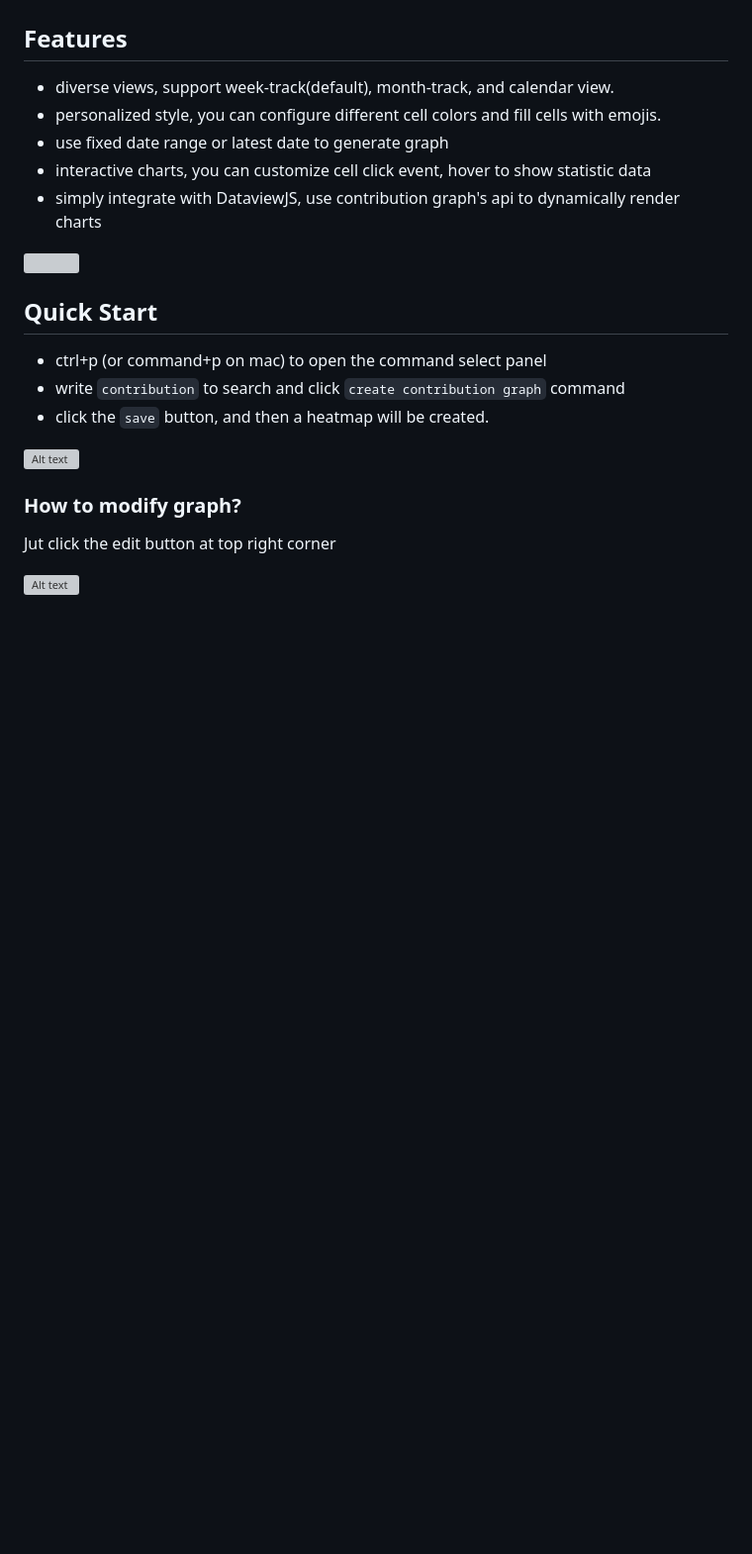
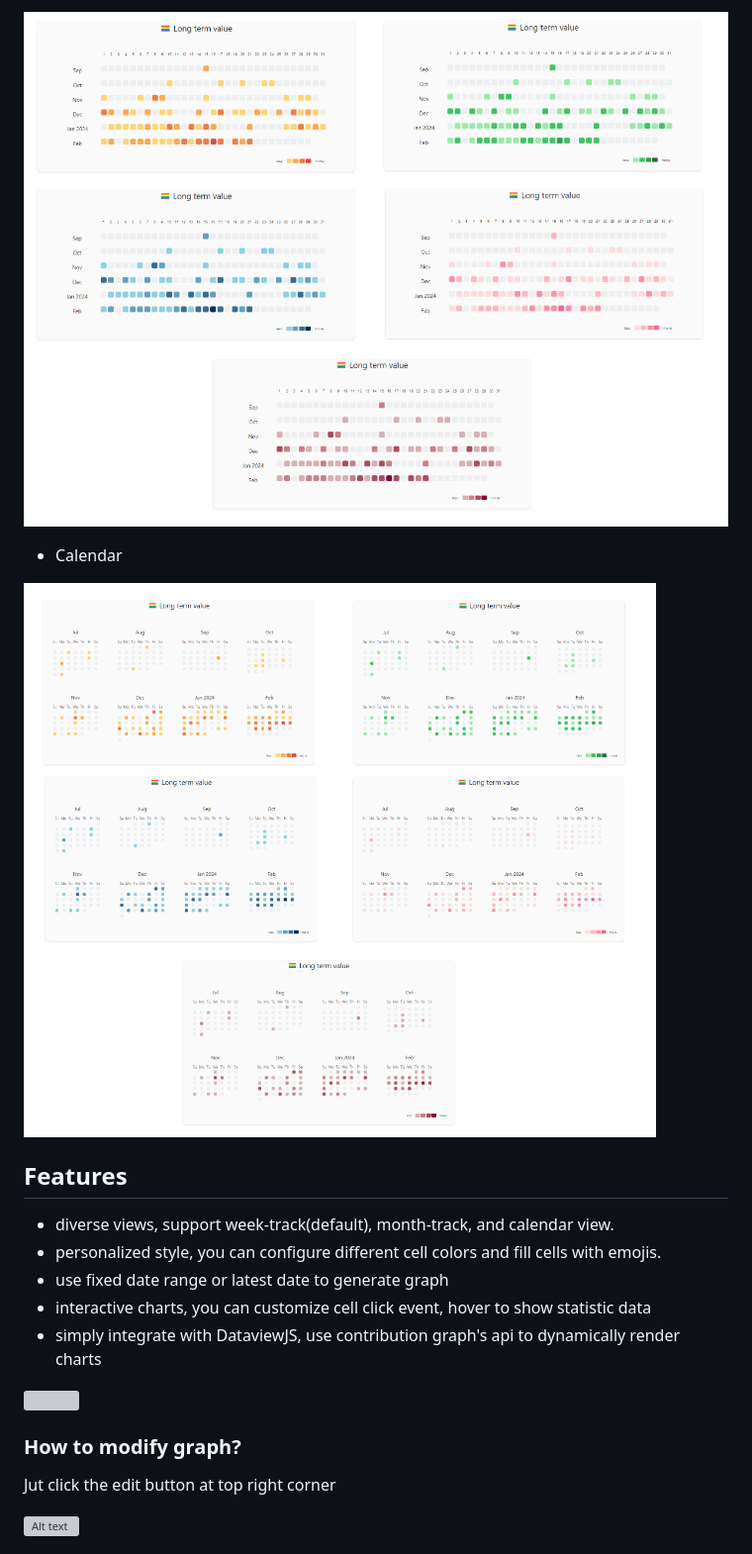
Before and after one commit to vran-dev/obsidian-contribution-graph, a Markdown page: README.md, the part around one of its changes. Shown at 99% size. Rendered like a GitHub page; pictures changed too: attachment/image-2.png (added), attachment/image.png (added); blank space fills up the shorter version; grey boxes are pictures that could not be loaded.

Commit message:
feat: update README

```diff
--- a/README.md
+++ b/README.md
@@ -12,3 +40,8 @@ Contribution Graph is a plugin for [obsidian.md](https://obsidian.md/) which cou
+![alt text](attachment/image-2.png)
+
+- Calendar
+
+![alt text](attachment/image.png)
 
 ## Features
 
@@ -19,14 +52,6 @@ Contribution Graph is a plugin for [obsidian.md](https://obsidian.md/) which cou
 - simply integrate with DataviewJS, use contribution graph's api to dynamically render charts
 
 ![](attachment/74103317de5336b5283338c56171f268.png)
-
-## Quick Start
-
-- ctrl+p (or command+p on mac) to open the command select panel
-- write `contribution` to search and click `create contribution graph` command
-- click the `save` button, and then a heatmap will be created.
-
-![Alt text](attachment/contribution-graph-create.gif)
 
 
 ### How to modify graph?
```
Also changed, not shown: other parts of README.md (+29 -1 lines), attachment/image-1.png (added).
